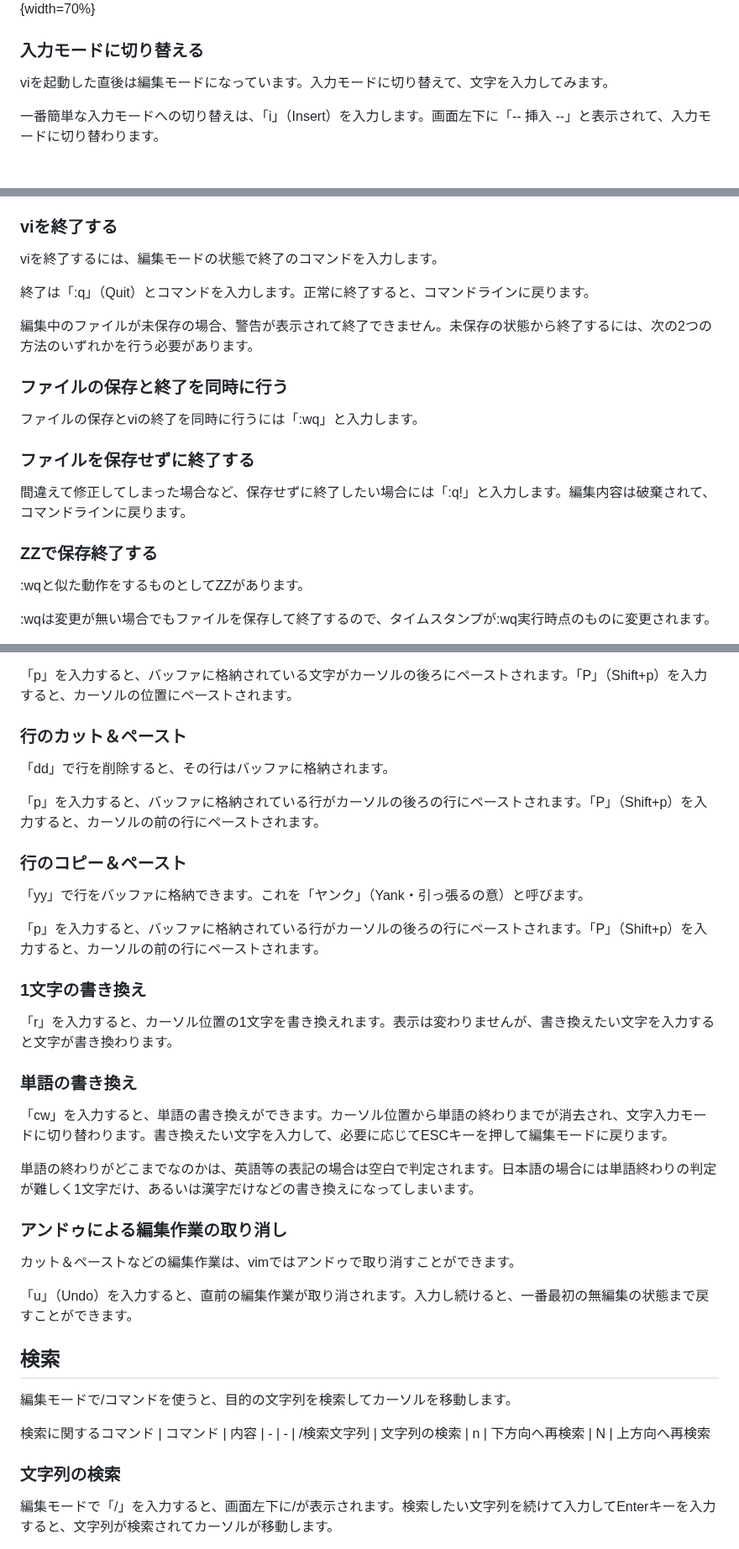
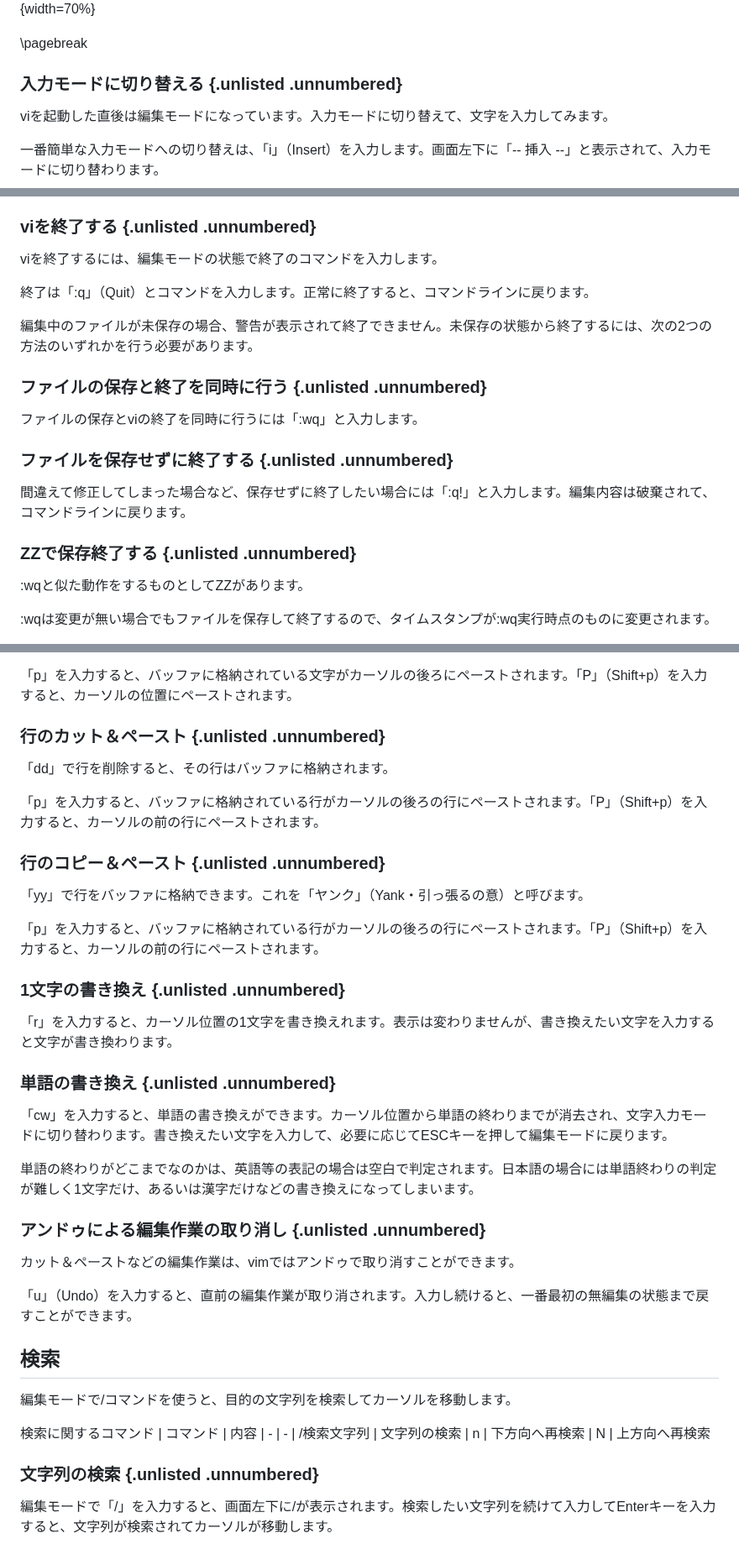
Before and after one commit to lpi-japan/linux-text, a Markdown page: Chapter07.md, 3 parts joined by grey strips. Shown at 84% size. Drawn GitHub-style; blank space fills up the shorter version.

```diff
--- a/Chapter07.md
+++ b/Chapter07.md
@@ -48,7 +49,9 @@ $ vi test.txt
 
 ![vi実行画面](image/Ch07/vi.png){width=70%}
 
-### 入力モードに切り替える
+\pagebreak
+
+### 入力モードに切り替える {.unlisted .unnumbered}
 viを起動した直後は編集モードになっています。入力モードに切り替えて、文字を入力してみます。
 
 一番簡単な入力モードへの切り替えは、「i」（Insert）を入力します。画面左下に「-- 挿入 --」と表示されて、入力モードに切り替わります。
@@ -75,20 +78,20 @@ viを使っていると、現在の状態がわからなくなってしまうこ
 
 ![viファイル書き込み画面](image/Ch07/viFileWrite.png){width=70%}
 
-### viを終了する
+### viを終了する {.unlisted .unnumbered}
 viを終了するには、編集モードの状態で終了のコマンドを入力します。
 
 終了は「:q」（Quit）とコマンドを入力します。正常に終了すると、コマンドラインに戻ります。
 
 編集中のファイルが未保存の場合、警告が表示されて終了できません。未保存の状態から終了するには、次の2つの方法のいずれかを行う必要があります。
 
-### ファイルの保存と終了を同時に行う
+### ファイルの保存と終了を同時に行う {.unlisted .unnumbered}
 ファイルの保存とviの終了を同時に行うには「:wq」と入力します。
 
-### ファイルを保存せずに終了する
+### ファイルを保存せずに終了する {.unlisted .unnumbered}
 間違えて修正してしまった場合など、保存せずに終了したい場合には「:q!」と入力します。編集内容は破棄されて、コマンドラインに戻ります。
 
-### ZZで保存終了する
+### ZZで保存終了する {.unlisted .unnumbered}
 :wqと似た動作をするものとしてZZがあります。
 
 :wqは変更が無い場合でもファイルを保存して終了するので、タイムスタンプが:wq実行時点のものに変更されます。
@@ -174,25 +177,25 @@ viを終了するには、編集モードの状態で終了のコマンドを入
 
 「p」を入力すると、バッファに格納されている文字がカーソルの後ろにペーストされます。「P」（Shift+p）を入力すると、カーソルの位置にペーストされます。
 
-### 行のカット＆ペースト
+### 行のカット＆ペースト {.unlisted .unnumbered}
 「dd」で行を削除すると、その行はバッファに格納されます。
 
 「p」を入力すると、バッファに格納されている行がカーソルの後ろの行にペーストされます。「P」（Shift+p）を入力すると、カーソルの前の行にペーストされます。
 
-### 行のコピー＆ペースト
+### 行のコピー＆ペースト {.unlisted .unnumbered}
 「yy」で行をバッファに格納できます。これを「ヤンク」（Yank・引っ張るの意）と呼びます。
 
 「p」を入力すると、バッファに格納されている行がカーソルの後ろの行にペーストされます。「P」（Shift+p）を入力すると、カーソルの前の行にペーストされます。
 
-### 1文字の書き換え
+### 1文字の書き換え {.unlisted .unnumbered}
 「r」を入力すると、カーソル位置の1文字を書き換えれます。表示は変わりませんが、書き換えたい文字を入力すると文字が書き換わります。
 
-### 単語の書き換え
+### 単語の書き換え {.unlisted .unnumbered}
 「cw」を入力すると、単語の書き換えができます。カーソル位置から単語の終わりまでが消去され、文字入力モードに切り替わります。書き換えたい文字を入力して、必要に応じてESCキーを押して編集モードに戻ります。
 
 単語の終わりがどこまでなのかは、英語等の表記の場合は空白で判定されます。日本語の場合には単語終わりの判定が難しく1文字だけ、あるいは漢字だけなどの書き換えになってしまいます。
 
-### アンドゥによる編集作業の取り消し
+### アンドゥによる編集作業の取り消し {.unlisted .unnumbered}
 カット＆ペーストなどの編集作業は、vimではアンドゥで取り消すことができます。
 
 「u」（Undo）を入力すると、直前の編集作業が取り消されます。入力し続けると、一番最初の無編集の状態まで戻すことができます。
@@ -207,7 +210,7 @@ viを終了するには、編集モードの状態で終了のコマンドを入
 | n | 下方向へ再検索
 | N | 上方向へ再検索
 
-### 文字列の検索
+### 文字列の検索 {.unlisted .unnumbered}
 編集モードで「/」を入力すると、画面左下に/が表示されます。検索したい文字列を続けて入力してEnterキーを入力すると、文字列が検索されてカーソルが移動します。
 
 同じ文字列が複数ある場合、「n」を入力すると次の文字列が検索されてカーソルが移動します。「N」（Shift+n）を入力すると前の文字列が検索されてカーソルが移動します。
```
Also changed, not shown: other parts of Chapter07.md (+14 -13 lines).
